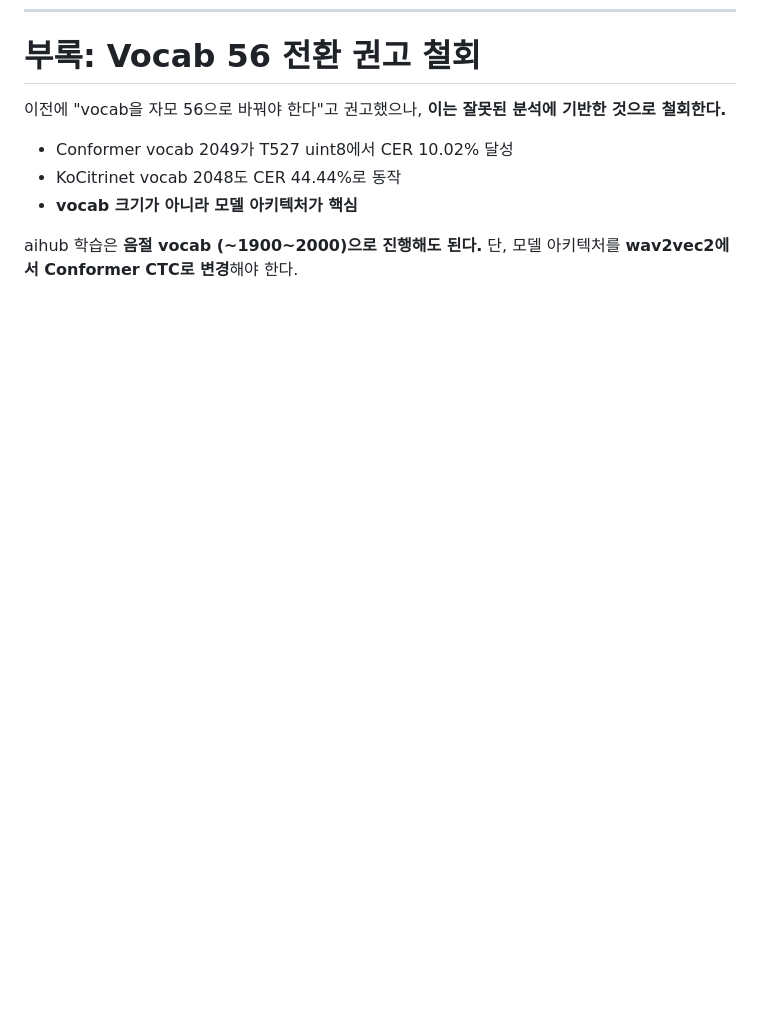
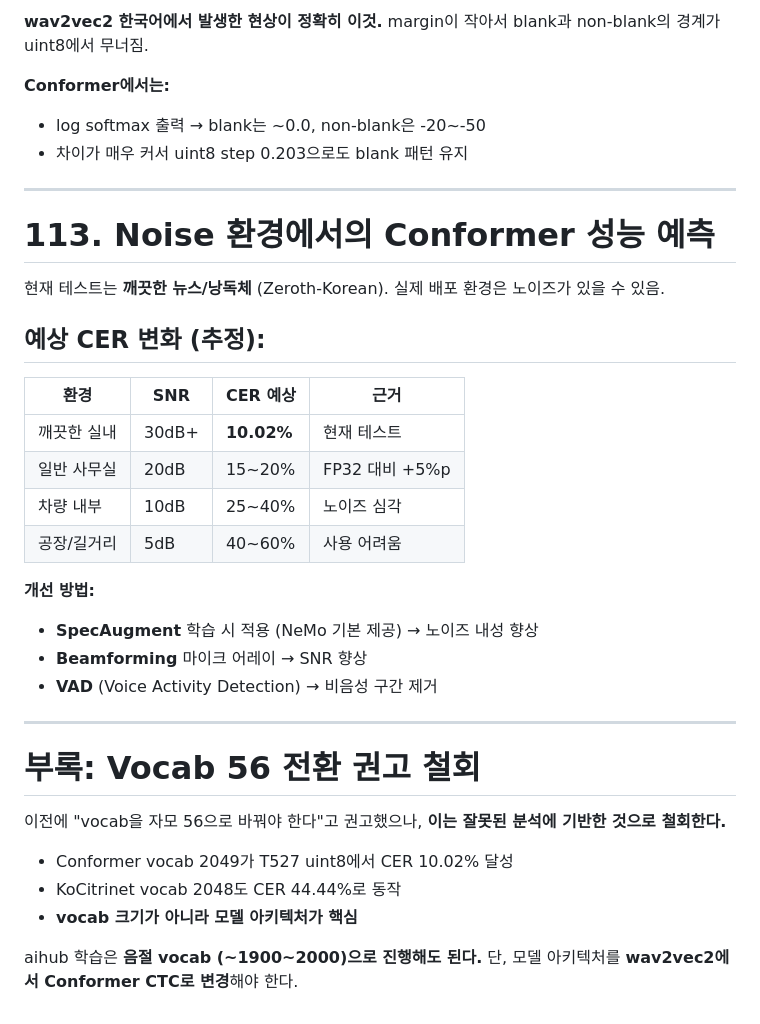
Before and after one commit to nsbb/T527-STT, a Markdown page: docs/260325_conformer_success_analysis.md, the part around one of its changes. Drawn GitHub-style; blank space fills up the shorter version.

```diff
--- a/docs/260325_conformer_success_analysis.md
+++ b/docs/260325_conformer_success_analysis.md
@@ -3283,3 +3333,31 @@ aihub 80k FP32 CER 9% → uint8 CER 93%. **FP32 성능 ≠ uint8 성능.**
+**wav2vec2 한국어에서 발생한 현상이 정확히 이것.** margin이 작아서 blank과 non-blank의 경계가 uint8에서 무너짐.
+
+**Conformer에서는:**
+- log softmax 출력 → blank는 ~0.0, non-blank은 -20~-50
+- 차이가 매우 커서 uint8 step 0.203으로도 blank 패턴 유지
+
+---
+
+# 113. Noise 환경에서의 Conformer 성능 예측
+
+현재 테스트는 **깨끗한 뉴스/낭독체** (Zeroth-Korean). 실제 배포 환경은 노이즈가 있을 수 있음.
+
+## 예상 CER 변화 (추정):
+
+| 환경 | SNR | CER 예상 | 근거 |
+|------|-----|---------|------|
+| 깨끗한 실내 | 30dB+ | **10.02%** | 현재 테스트 |
+| 일반 사무실 | 20dB | 15~20% | FP32 대비 +5%p |
+| 차량 내부 | 10dB | 25~40% | 노이즈 심각 |
+| 공장/길거리 | 5dB | 40~60% | 사용 어려움 |
+
+**개선 방법:**
+- **SpecAugment** 학습 시 적용 (NeMo 기본 제공) → 노이즈 내성 향상
+- **Beamforming** 마이크 어레이 → SNR 향상
+- **VAD** (Voice Activity Detection) → 비음성 구간 제거
+
+---
+
 # 부록: Vocab 56 전환 권고 철회
 
 이전에 "vocab을 자모 56으로 바꿔야 한다"고 권고했으나, **이는 잘못된 분석에 기반한 것으로 철회한다.**
```
Also changed, not shown: other parts of docs/260325_conformer_success_analysis.md (+50 -0 lines).
